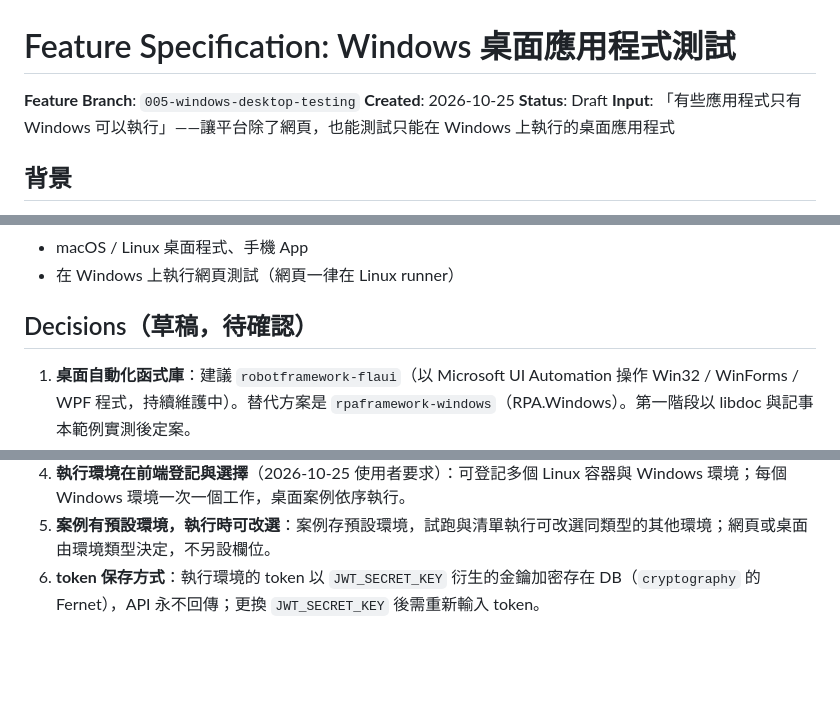
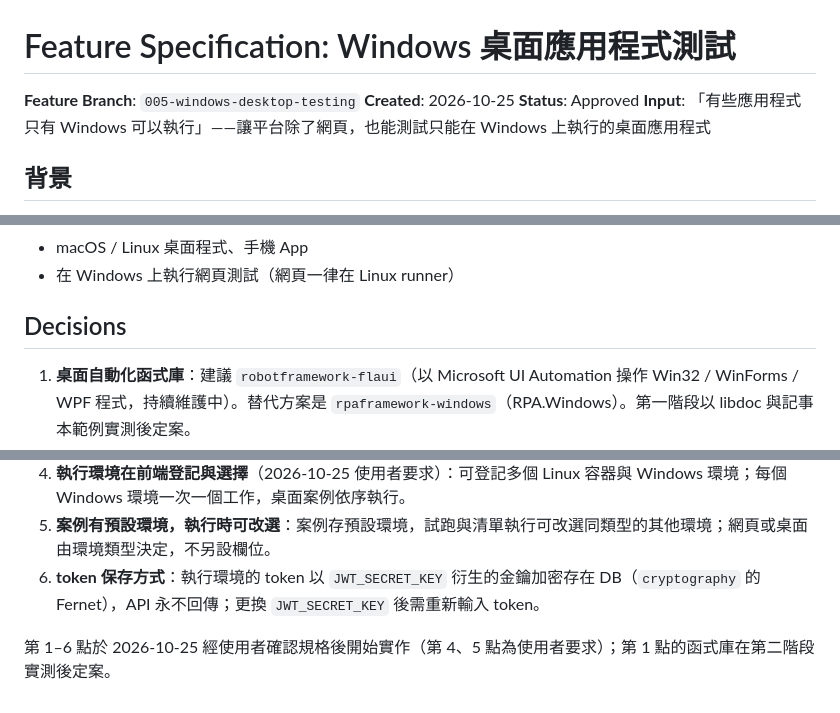
Before and after one commit to WU-MAO-CHIA/AI_tset_platfrom, a Markdown page: specs/005-windows-desktop-testing/spec.md, 3 parts joined by grey strips. Drawn GitHub-style; blank space fills up the shorter version.

Commit message:
Mark spec 005 as approved
Co-Authored-By: Claude Opus 5.5 (1M context) <noreply@anthropic.com>
Claude-Session: https://claude.ai/code/session_01Xxu3L9tp2F28RKSNGWYPSr

```diff
--- a/specs/005-windows-desktop-testing/spec.md
+++ b/specs/005-windows-desktop-testing/spec.md
@@ -2,7 +2,7 @@
 
 **Feature Branch**: `005-windows-desktop-testing`
 **Created**: 2026-10-25
-**Status**: Draft
+**Status**: Approved
 **Input**: 「有些應用程式只有 Windows 可以執行」——讓平台除了網頁，也能測試只能在 Windows 上執行的桌面應用程式
 
 ## 背景
@@ -136,7 +136,7 @@ keyword、從受測程式設定帶入執行檔路徑、優先沿用視窗探索
 - macOS / Linux 桌面程式、手機 App
 - 在 Windows 上執行網頁測試（網頁一律在 Linux runner）
 
-## Decisions（草稿，待確認）
+## Decisions
 
 1. **桌面自動化函式庫**：建議 `robotframework-flaui`（以 Microsoft UI Automation 操作 Win32 / WinForms / WPF 程式，持續維護中）。替代方案是 `rpaframework-windows`（RPA.Windows）。第一階段以 libdoc 與記事本範例實測後定案。
 2. **Windows 主機**：平台不限定。雲端 Windows VM（例如 Azure、AWS 的 Windows Server）或公司內實體電腦都可以，條件是能開機自動登入、保持桌面不鎖定。
@@ -144,3 +144,5 @@ keyword、從受測程式設定帶入執行檔路徑、優先沿用視窗探索
 4. **執行環境在前端登記與選擇**（2026-10-25 使用者要求）：可登記多個 Linux 容器與 Windows 環境；每個 Windows 環境一次一個工作，桌面案例依序執行。
 5. **案例有預設環境，執行時可改選**：案例存預設環境，試跑與清單執行可改選同類型的其他環境；網頁或桌面由環境類型決定，不另設欄位。
 6. **token 保存方式**：執行環境的 token 以 `JWT_SECRET_KEY` 衍生的金鑰加密存在 DB（`cryptography` 的 Fernet），API 永不回傳；更換 `JWT_SECRET_KEY` 後需重新輸入 token。
+
+第 1–6 點於 2026-10-25 經使用者確認規格後開始實作（第 4、5 點為使用者要求）；第 1 點的函式庫在第二階段實測後定案。
```
